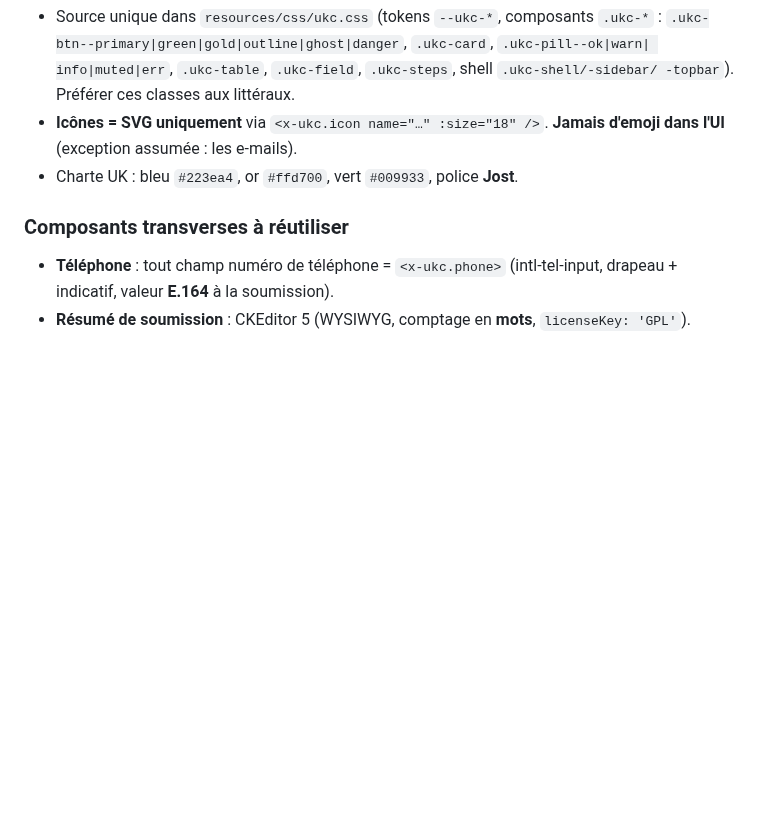
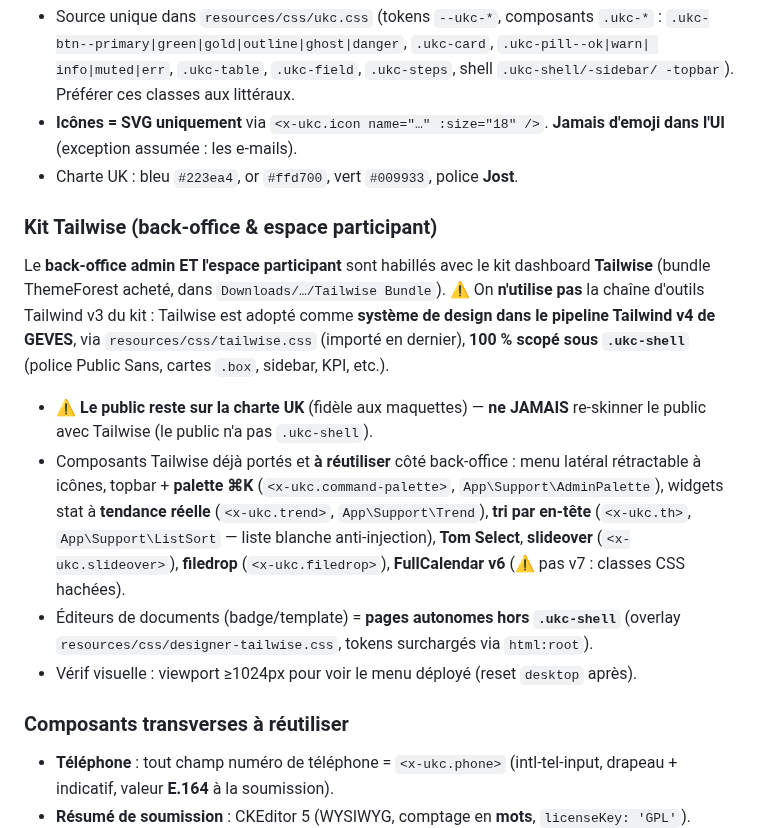
Before and after one commit to abdoulhaqjr/geves, a Markdown page: CLAUDE.md, the part around the change. GitHub-like rendering; blank space fills up the shorter version.

Commit message:
CLAUDE.md : documenter le kit Tailwise (back-office + espace participant)
Ajoute une sous-section : périmètre (public exclu), approche v4 scopée .ukc-shell,
et les composants Tailwise réutilisables (menu, palette ⌘K, trend, tri d'en-tête,
Tom Select, slideover, filedrop, FullCalendar v6).

Co-Authored-By: Claude Opus 4.8 <noreply@anthropic.com>

```diff
--- a/CLAUDE.md
+++ b/CLAUDE.md
@@ -81,6 +81,27 @@ le nom `Gesco` : `AskGesco`, `GescoController` — c'est du code, pas de l'affic
   d'emoji dans l'UI** (exception assumée : les e-mails).
 - Charte UK : bleu `#223ea4`, or `#ffd700`, vert `#009933`, police **Jost**.
 
+### Kit Tailwise (back-office & espace participant)
+
+Le **back-office admin ET l'espace participant** sont habillés avec le kit dashboard
+**Tailwise** (bundle ThemeForest acheté, dans `Downloads/…/Tailwise Bundle`). ⚠️ On
+**n'utilise pas** la chaîne d'outils Tailwind v3 du kit : Tailwise est adopté comme
+**système de design dans le pipeline Tailwind v4 de GEVES**, via
+`resources/css/tailwise.css` (importé en dernier), **100 % scopé sous `.ukc-shell`**
+(police Public Sans, cartes `.box`, sidebar, KPI, etc.).
+
+- ⚠️ **Le public reste sur la charte UK** (fidèle aux maquettes) — **ne JAMAIS**
+  re-skinner le public avec Tailwise (le public n'a pas `.ukc-shell`).
+- Composants Tailwise déjà portés et **à réutiliser** côté back-office : menu latéral
+  rétractable à icônes, topbar + **palette ⌘K** (`<x-ukc.command-palette>`,
+  `App\Support\AdminPalette`), widgets stat à **tendance réelle** (`<x-ukc.trend>`,
+  `App\Support\Trend`), **tri par en-tête** (`<x-ukc.th>`, `App\Support\ListSort` — liste
+  blanche anti-injection), **Tom Select**, **slideover** (`<x-ukc.slideover>`),
+  **filedrop** (`<x-ukc.filedrop>`), **FullCalendar v6** (⚠️ pas v7 : classes CSS hachées).
+- Éditeurs de documents (badge/template) = **pages autonomes hors `.ukc-shell`**
+  (overlay `resources/css/designer-tailwise.css`, tokens surchargés via `html:root`).
+- Vérif visuelle : viewport ≥1024px pour voir le menu déployé (reset `desktop` après).
+
 ### Composants transverses à réutiliser
 
 - **Téléphone** : tout champ numéro de téléphone = `<x-ukc.phone>` (intl-tel-input,
```
